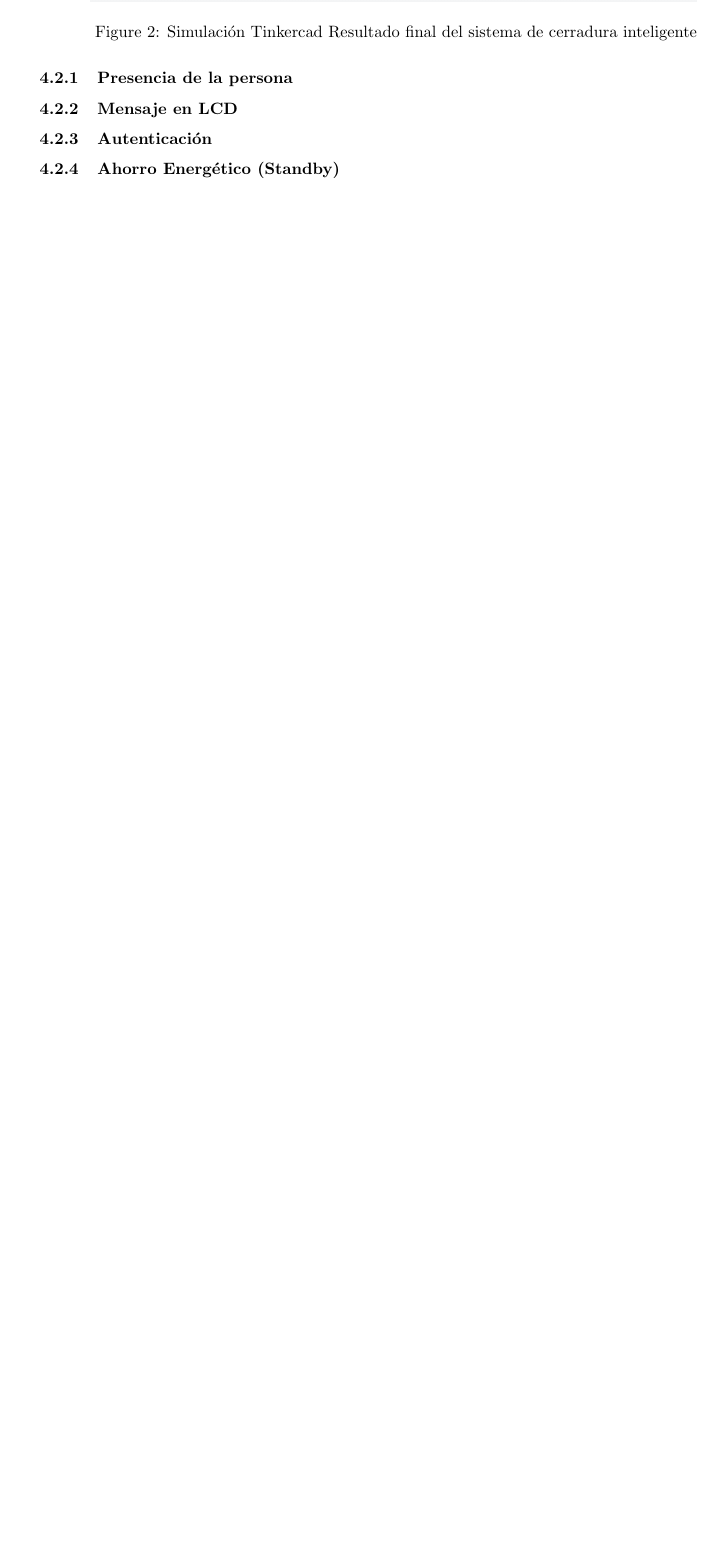
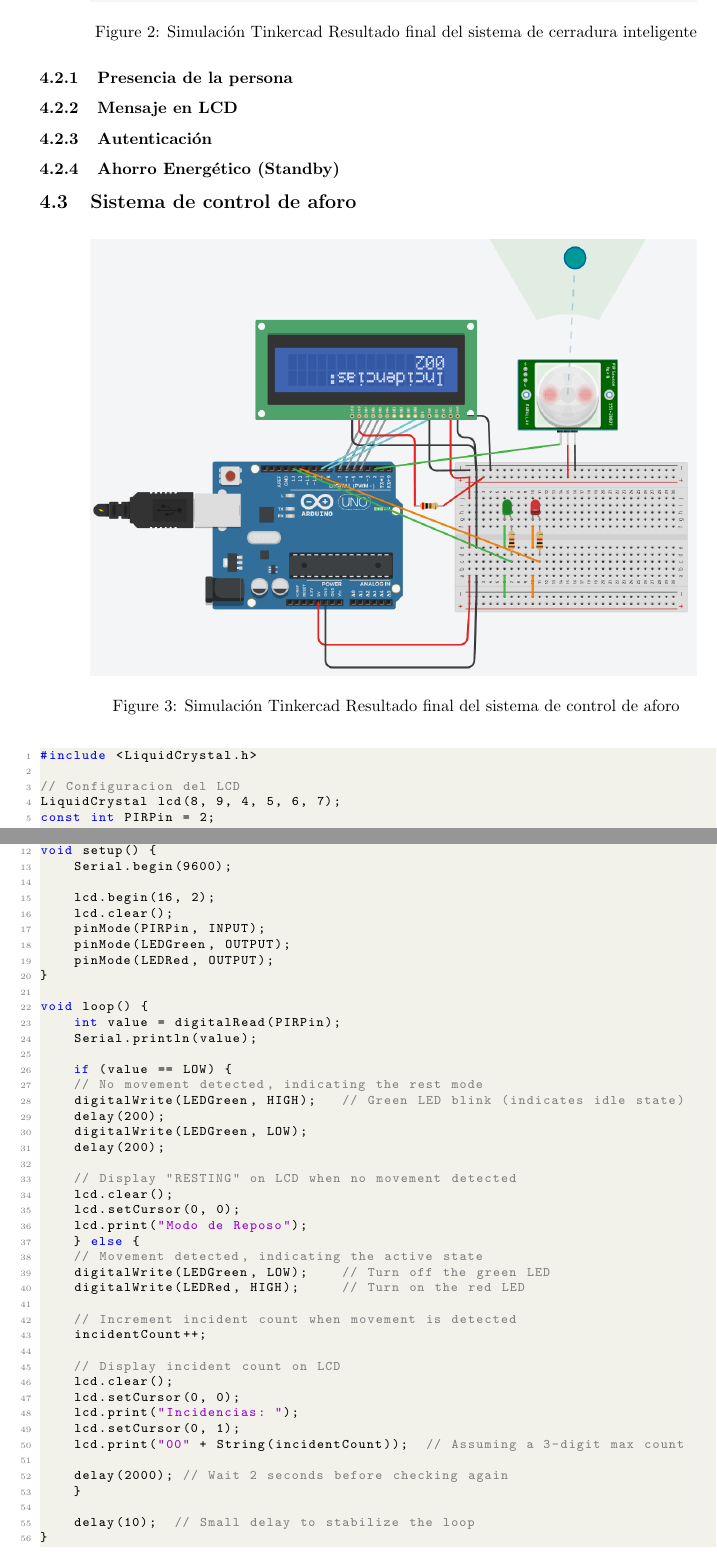
Before and after one commit to jeremy-jmc/IoT, a LaTeX document (lab/lab2/main.tex): part of page 6 of 6 before the commit and two parts of pages 6 and 7 of 7 after it, the two joined at a grey line, cut so that both start at the same text, the shorter picture padded with empty space. Compiled offline with pdfLaTeX.

Commit message:
Add control system section with C++ code and simulation image

```diff
--- a/lab/lab2/main.tex
+++ b/lab/lab2/main.tex
@@ -162,3 +162,19 @@ La solución final se puede ver en la Figura \ref{fig:cerradura_smart}. En las s
 
 \subsubsection{Ahorro Energético (Standby)}
 
+\subsection{Sistema de control de aforo}
+
+\begin{figure}[H]
+    \centering
+    \includegraphics[width=0.85\textwidth]{./img/ckpt_9.png}
+    \caption{Simulación Tinkercad Resultado final del sistema de control de aforo}
+    \label{fig:control_aforo}
+\end{figure}
+
+\begin{lstlisting}[style=cppstyle, caption={Código en C++ para el sistema de control de aforo.}, label={code:sensor_ambiental}]
+#include <LiquidCrystal.h>
+
+// Configuracion del LCD
+LiquidCrystal lcd(8, 9, 4, 5, 6, 7);
+const int PIRPin = 2;
+const int LEDGreen = 13;
@@ -165,3 +186,52 @@ La solución final se puede ver en la Figura \ref{fig:cerradura_smart}. En las s
+void setup() {
+    Serial.begin(9600);
+
+    lcd.begin(16, 2);
+    lcd.clear();
+    pinMode(PIRPin, INPUT);
+    pinMode(LEDGreen, OUTPUT);
+    pinMode(LEDRed, OUTPUT);
+}
+
+void loop() {
+    int value = digitalRead(PIRPin);
+    Serial.println(value);
+
+    if (value == LOW) {
+    // No movement detected, indicating the rest mode
+    digitalWrite(LEDGreen, HIGH);   // Green LED blink (indicates idle state)
+    delay(200);
+    digitalWrite(LEDGreen, LOW);
+    delay(200);
+
+    // Display "RESTING" on LCD when no movement detected
+    lcd.clear();
+    lcd.setCursor(0, 0);
+    lcd.print("Modo de Reposo");
+    } else {
+    // Movement detected, indicating the active state
+    digitalWrite(LEDGreen, LOW);    // Turn off the green LED
+    digitalWrite(LEDRed, HIGH);     // Turn on the red LED
+
+    // Increment incident count when movement is detected
+    incidentCount++;
+
+    // Display incident count on LCD
+    lcd.clear();
+    lcd.setCursor(0, 0);
+    lcd.print("Incidencias: ");
+    lcd.setCursor(0, 1);
+    lcd.print("00" + String(incidentCount));  // Assuming a 3-digit max count
+
+    delay(2000); // Wait 2 seconds before checking again
+    }
+
+    delay(10);  // Small delay to stabilize the loop
+}
+\end{lstlisting}
+
+
+
 \section{Conclusiones}
 
 \end{document}
```
Also changed, not shown: lab/lab2/img/ckpt_9.png (added), lab/lab2/main.tex (5 more changed lines).
